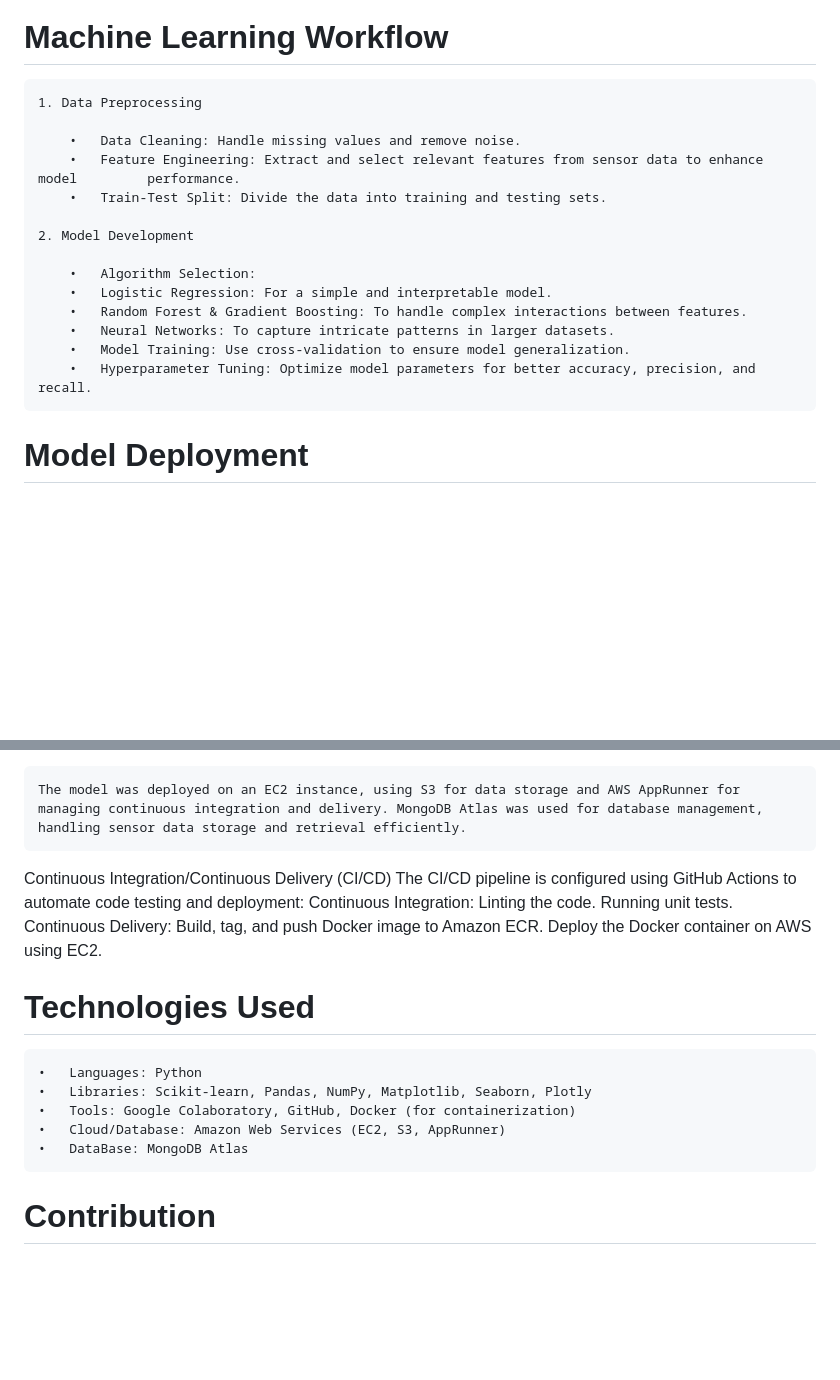
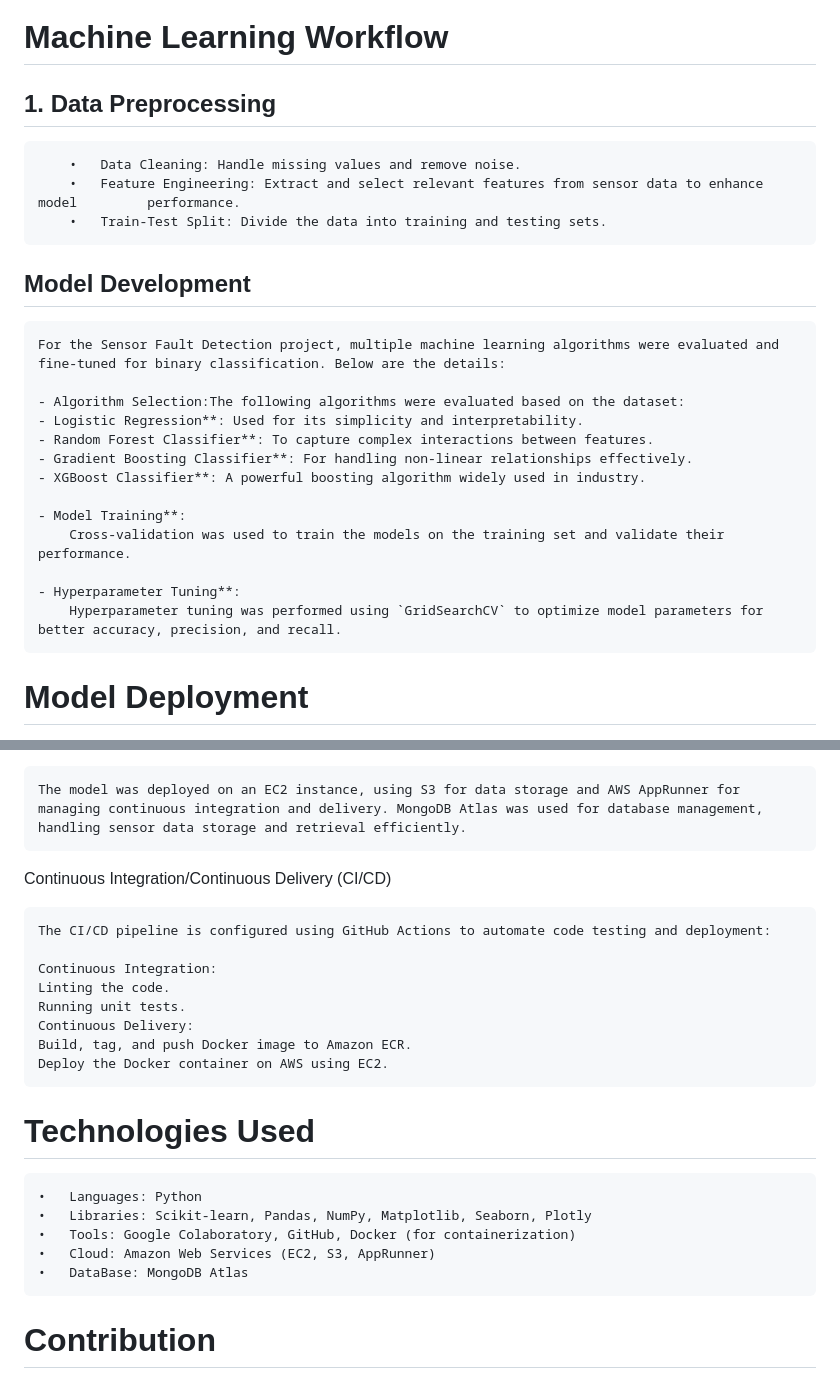
Before and after one commit to AravaChoudhary/Sensor_Fault, a Markdown page: README.md, 2 parts joined by grey strips. Drawn GitHub-style; blank space fills up the shorter version.

```diff
--- a/README.md
+++ b/README.md
@@ -35,20 +35,28 @@ The objective is to develop a binary classification model that can predict the q
 
 # Machine Learning Workflow
 
-	1. Data Preprocessing
+## 1. Data Preprocessing
 
 		•	Data Cleaning: Handle missing values and remove noise.
 		•	Feature Engineering: Extract and select relevant features from sensor data to enhance model 		performance.
 		•	Train-Test Split: Divide the data into training and testing sets.
 
-	2. Model Development
+## Model Development
 
-		•	Algorithm Selection:
-		•	Logistic Regression: For a simple and interpretable model.
-		•	Random Forest & Gradient Boosting: To handle complex interactions between features.
-		•	Neural Networks: To capture intricate patterns in larger datasets.
-		•	Model Training: Use cross-validation to ensure model generalization.
-		•	Hyperparameter Tuning: Optimize model parameters for better accuracy, precision, and recall.
+	For the Sensor Fault Detection project, multiple machine learning algorithms were evaluated and fine-tuned for binary classification. Below are the details:
+
+	- Algorithm Selection:The following algorithms were evaluated based on the dataset:
+	- Logistic Regression**: Used for its simplicity and interpretability.
+	- Random Forest Classifier**: To capture complex interactions between features.
+	- Gradient Boosting Classifier**: For handling non-linear relationships effectively.
+	- XGBoost Classifier**: A powerful boosting algorithm widely used in industry.
+
+	- Model Training**:
+		Cross-validation was used to train the models on the training set and validate their performance.
+
+	- Hyperparameter Tuning**:
+		Hyperparameter tuning was performed using `GridSearchCV` to optimize model parameters for better accuracy, precision, and recall.
+
 
 # Model Deployment
 
@@ -87,7 +95,9 @@ AWS Services used:
 	The model was deployed on an EC2 instance, using S3 for data storage and AWS AppRunner for managing continuous integration and delivery. MongoDB Atlas was used for database management, handling sensor data storage and retrieval efficiently.
 
 Continuous Integration/Continuous Delivery (CI/CD)
+
 	The CI/CD pipeline is configured using GitHub Actions to automate code testing and deployment:
+
 	Continuous Integration:
 	Linting the code.
 	Running unit tests.
@@ -101,8 +111,8 @@ Continuous Integration/Continuous Delivery (CI/CD)
 	•	Languages: Python
 	•	Libraries: Scikit-learn, Pandas, NumPy, Matplotlib, Seaborn, Plotly
 	•	Tools: Google Colaboratory, GitHub, Docker (for containerization)
-	•	Cloud/Database: Amazon Web Services (EC2, S3, AppRunner)
-	•   DataBase: MongoDB Atlas
+	•	Cloud: Amazon Web Services (EC2, S3, AppRunner)
+	•	DataBase: MongoDB Atlas
 
 # Contribution
 Feel free to submit issues or pull requests if you’d like to contribute to the project. Contributions are always welcome!
```
Also changed, not shown: other parts of README.md (+2 -2 lines).
